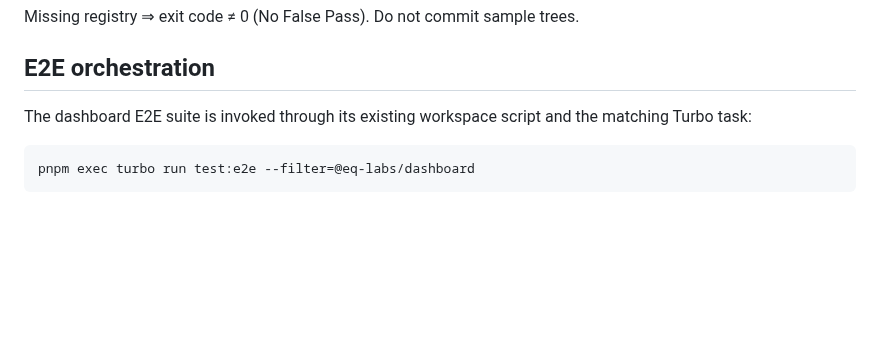
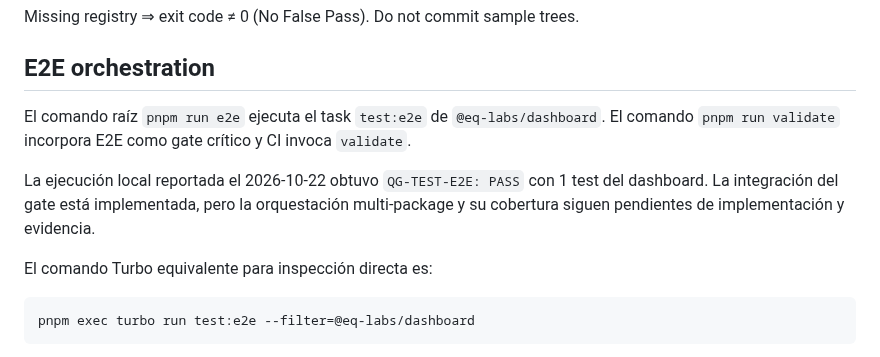
Before and after one commit to EQ-LABS-TECH/ee-monorepo, a Markdown page: scripts/README.md, the part around the change. Drawn GitHub-style; blank space fills up the shorter version.

Commit message:
docs(scripts): reconcile E2E and quality gate guidance

````diff
--- a/scripts/README.md
+++ b/scripts/README.md
@@ -260,7 +260,16 @@ Missing registry ⇒ exit code ≠ 0 (No False Pass). Do not commit sample trees
 
 ## E2E orchestration
 
-The dashboard E2E suite is invoked through its existing workspace script and the matching Turbo task:
+El comando raíz `pnpm run e2e` ejecuta el task `test:e2e` de
+`@eq-labs/dashboard`. El comando `pnpm run validate` incorpora E2E
+como gate crítico y CI invoca `validate`.
+
+La ejecución local reportada el 2026-10-22 obtuvo `QG-TEST-E2E: PASS`
+con 1 test del dashboard. La integración del gate está implementada,
+pero la orquestación multi-package y su cobertura siguen pendientes
+de implementación y evidencia.
+
+El comando Turbo equivalente para inspección directa es:
 
 ```bash
 pnpm exec turbo run test:e2e --filter=@eq-labs/dashboard
````
